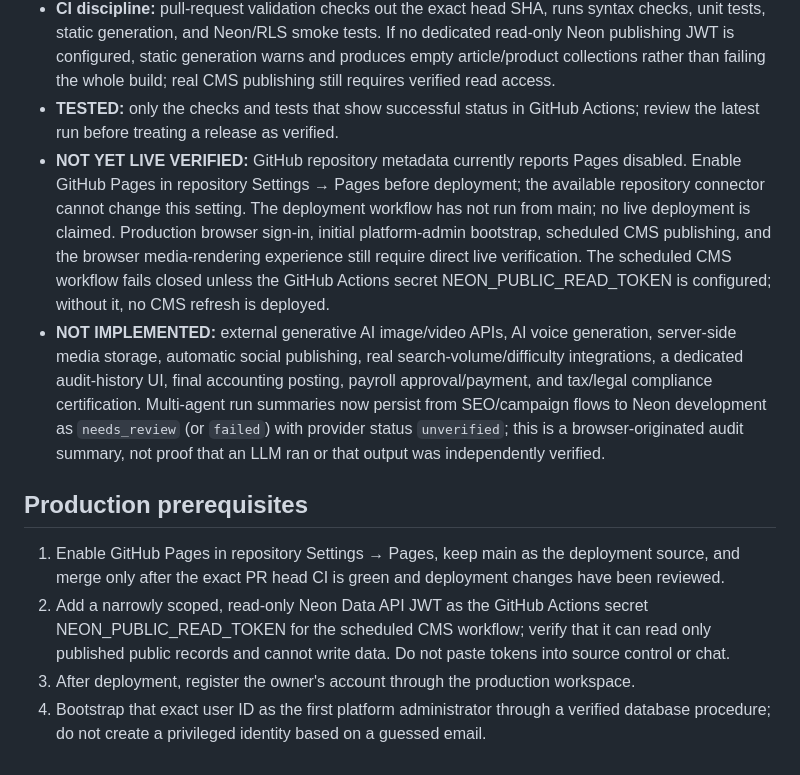
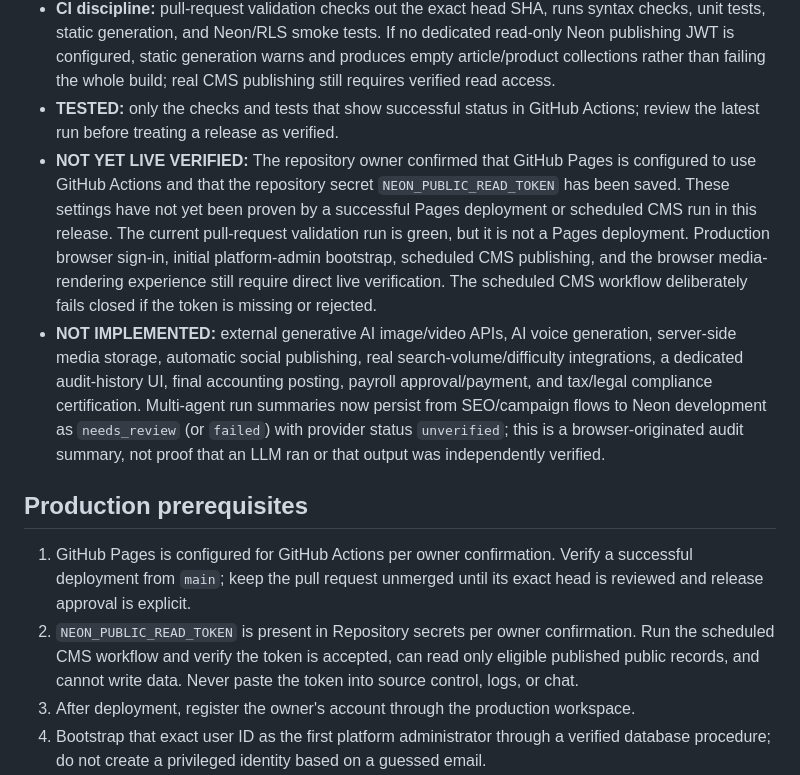
Before and after one commit to Yudi8377/AFFILIATE-CONTENT-MANAGEMENT-OS, a Markdown page: README.md, the part around the change. GitHub-like rendering.

Commit message:
docs: reflect confirmed Pages and CMS secret configuration

```diff
--- a/README.md
+++ b/README.md
@@ -48,13 +48,13 @@ Affiliate marketing operating system with an Indonesian-first public website, a
 - **DATABASE STATUS:** core application tables and RLS are present on both Neon branches. Migration `0004_agent_run_lifecycle.sql` was applied and verified only on development branch `br-morning-recipe-aov26ci2` in this work; the production branch was not modified. Do not infer that every repository migration has been applied to both branches without checking each migration and schema.
 - **CI discipline:** pull-request validation checks out the exact head SHA, runs syntax checks, unit tests, static generation, and Neon/RLS smoke tests. If no dedicated read-only Neon publishing JWT is configured, static generation warns and produces empty article/product collections rather than failing the whole build; real CMS publishing still requires verified read access.
 - **TESTED:** only the checks and tests that show successful status in GitHub Actions; review the latest run before treating a release as verified.
-- **NOT YET LIVE VERIFIED:** GitHub repository metadata currently reports Pages disabled. Enable GitHub Pages in repository Settings → Pages before deployment; the available repository connector cannot change this setting. The deployment workflow has not run from main; no live deployment is claimed. Production browser sign-in, initial platform-admin bootstrap, scheduled CMS publishing, and the browser media-rendering experience still require direct live verification. The scheduled CMS workflow fails closed unless the GitHub Actions secret NEON_PUBLIC_READ_TOKEN is configured; without it, no CMS refresh is deployed.
+- **NOT YET LIVE VERIFIED:** The repository owner confirmed that GitHub Pages is configured to use GitHub Actions and that the repository secret `NEON_PUBLIC_READ_TOKEN` has been saved. These settings have not yet been proven by a successful Pages deployment or scheduled CMS run in this release. The current pull-request validation run is green, but it is not a Pages deployment. Production browser sign-in, initial platform-admin bootstrap, scheduled CMS publishing, and the browser media-rendering experience still require direct live verification. The scheduled CMS workflow deliberately fails closed if the token is missing or rejected.
 - **NOT IMPLEMENTED:** external generative AI image/video APIs, AI voice generation, server-side media storage, automatic social publishing, real search-volume/difficulty integrations, a dedicated audit-history UI, final accounting posting, payroll approval/payment, and tax/legal compliance certification. Multi-agent run summaries now persist from SEO/campaign flows to Neon development as `needs_review` (or `failed`) with provider status `unverified`; this is a browser-originated audit summary, not proof that an LLM ran or that output was independently verified.
 
 ## Production prerequisites
 
-1. Enable GitHub Pages in repository Settings → Pages, keep main as the deployment source, and merge only after the exact PR head CI is green and deployment changes have been reviewed.
-2. Add a narrowly scoped, read-only Neon Data API JWT as the GitHub Actions secret NEON_PUBLIC_READ_TOKEN for the scheduled CMS workflow; verify that it can read only published public records and cannot write data. Do not paste tokens into source control or chat.
+1. GitHub Pages is configured for GitHub Actions per owner confirmation. Verify a successful deployment from `main`; keep the pull request unmerged until its exact head is reviewed and release approval is explicit.
+2. `NEON_PUBLIC_READ_TOKEN` is present in Repository secrets per owner confirmation. Run the scheduled CMS workflow and verify the token is accepted, can read only eligible published public records, and cannot write data. Never paste the token into source control, logs, or chat.
 3. After deployment, register the owner's account through the production workspace.
 4. Bootstrap that exact user ID as the first platform administrator through a verified database procedure; do not create a privileged identity based on a guessed email.
 5. Verify sign-in, workspace isolation, product publishing, public sitemap, scheduled CMS workflow, and video rendering in the production browser.
```
